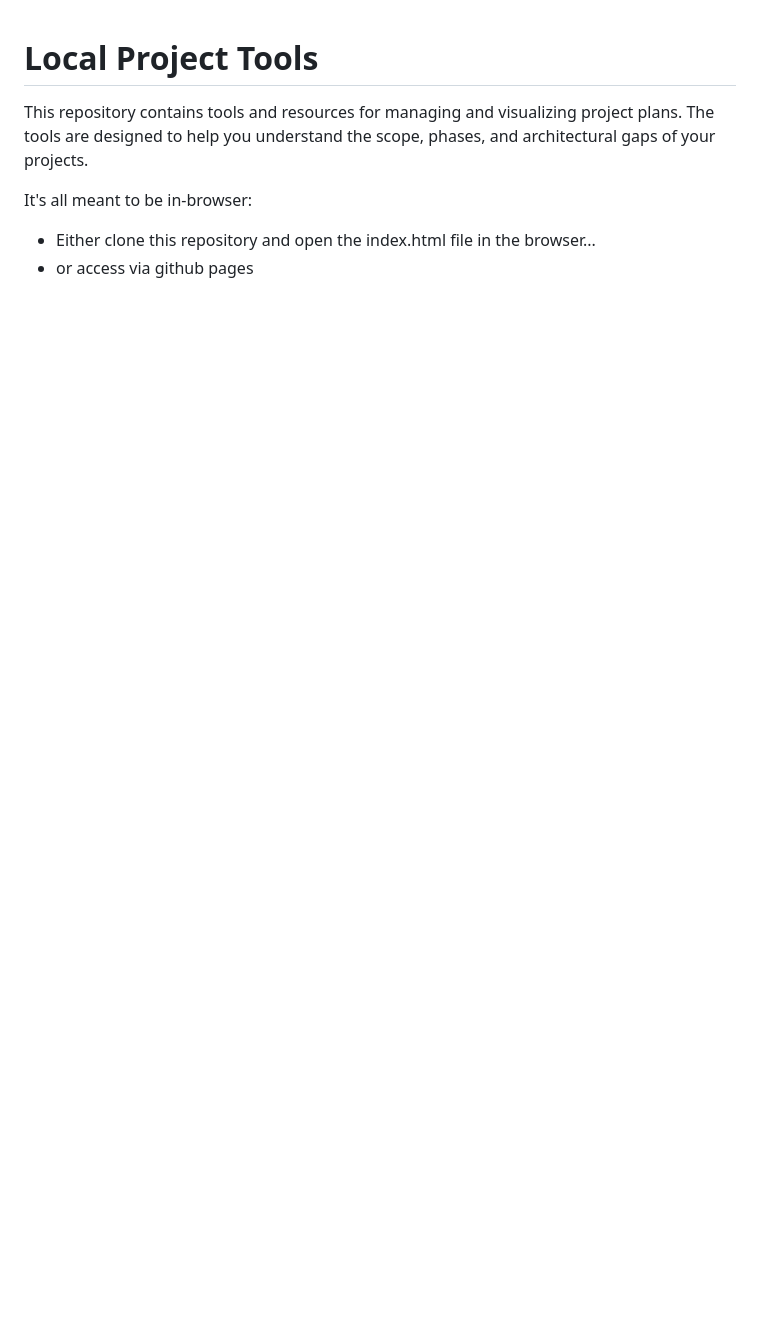
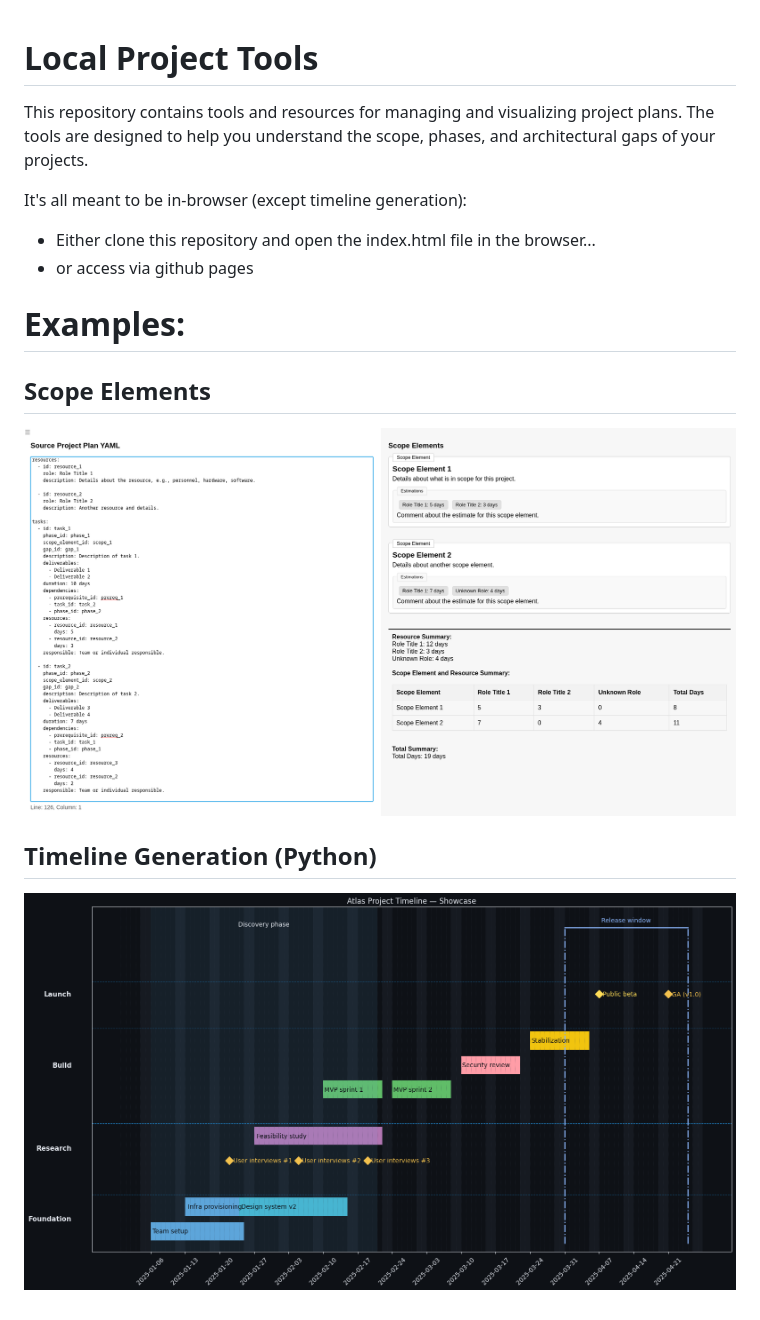
Before and after one commit to l5/local-project-tools, a Markdown page: README.md, the part around the change. Drawn GitHub-style; pictures changed too: project-plan/example-scope-elements.png (added), timeline/example.png (added); blank space fills up the shorter version.

Commit message:
Adding timeline generation script (#1)
* Added timeline generator

* Added example

* added readme

---------

Co-authored-by: D <>

```diff
--- a/README.md
+++ b/README.md
@@ -2,7 +2,18 @@
 
 This repository contains tools and resources for managing and visualizing project plans. The tools are designed to help you understand the scope, phases, and architectural gaps of your projects.
 
-It's all meant to be in-browser:
+It's all meant to be in-browser (except timeline generation):
 
 * Either clone this repository and open the index.html file in the browser...
 * or access via github pages
+
+
+# Examples:
+
+## Scope Elements
+
+![Scope Elements](project-plan/example-scope-elements.png)
+
+## Timeline Generation (Python)
+
+![Timeline](timeline/example.png)
```
Also changed, not shown: 4 other files.
